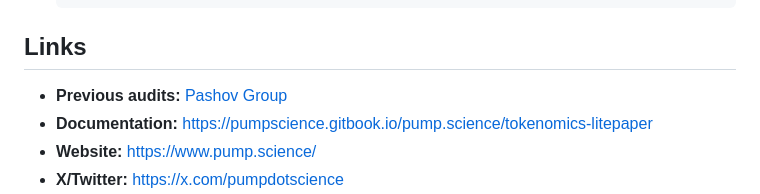
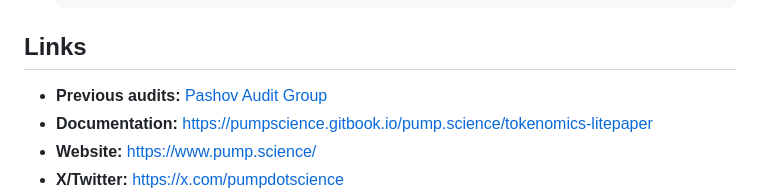
Before and after one commit to code-423n4/2025-01-pump-science, a Markdown page: README.md, the part around the change. Rendered like a GitHub page.

Commit message:
Update README.md - minor

```diff
--- a/README.md
+++ b/README.md
@@ -118,7 +118,7 @@ The repository includes two types of tests to ensure the functionality and relia
 
 ## Links
 
-- **Previous audits:**  [Pashov Group](https://github.com/code-423n4/2025-01-pump-science/blob/main/audits/PumpScience%20-%20Pashov%20audit.pdf)
+- **Previous audits:**  [Pashov Audit Group](https://github.com/code-423n4/2025-01-pump-science/blob/main/audits/PumpScience%20-%20Pashov%20audit.pdf)
 - **Documentation:** https://pumpscience.gitbook.io/pump.science/tokenomics-litepaper
 - **Website:** https://www.pump.science/
 - **X/Twitter:** https://x.com/pumpdotscience
```
